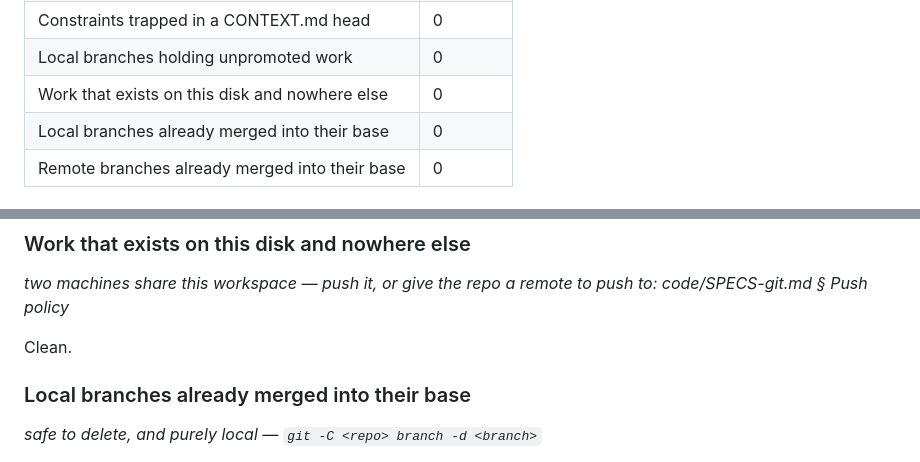
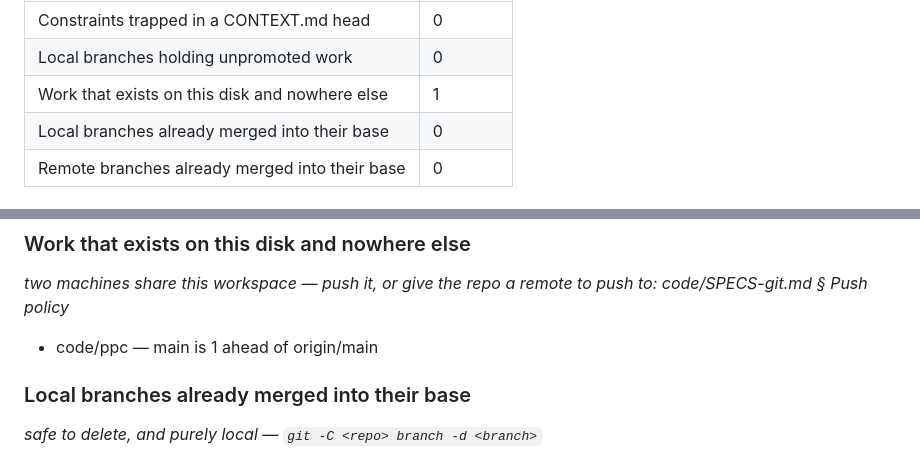
Before and after one commit to lsfcin/ppc, a Markdown page: ISSUES.md, 2 parts joined by grey strips. Rendered like a GitHub page.

Commit message:
chore(issues): regenerate the entropy ledger

```diff
--- a/ISSUES.md
+++ b/ISSUES.md
@@ -31,7 +31,7 @@
 | Truncated routing descriptions | 0 |
 | Constraints trapped in a CONTEXT.md head | 0 |
 | Local branches holding unpromoted work | 0 |
-| Work that exists on this disk and nowhere else | 0 |
+| Work that exists on this disk and nowhere else | 1 |
 | Local branches already merged into their base | 0 |
 | Remote branches already merged into their base | 0 |
 
@@ -159,7 +159,7 @@ Clean.
 
 *two machines share this workspace — push it, or give the repo a remote to push to: code/SPECS-git.md § Push policy*
 
-Clean.
+- code/ppc — main is 1 ahead of origin/main
 
 ### Local branches already merged into their base
 
```
Also changed, not shown: other parts of ISSUES.md (+1 -1 lines).
